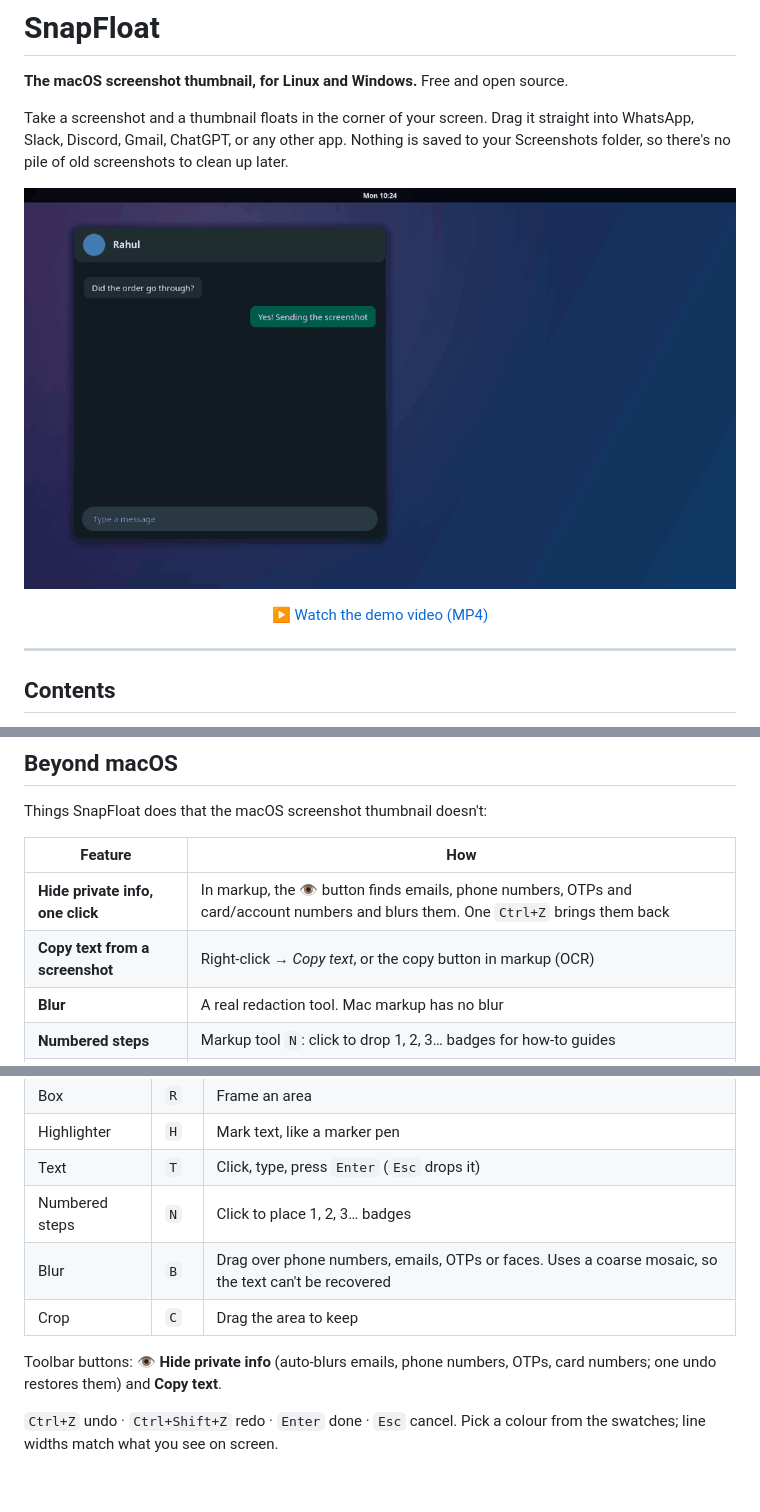
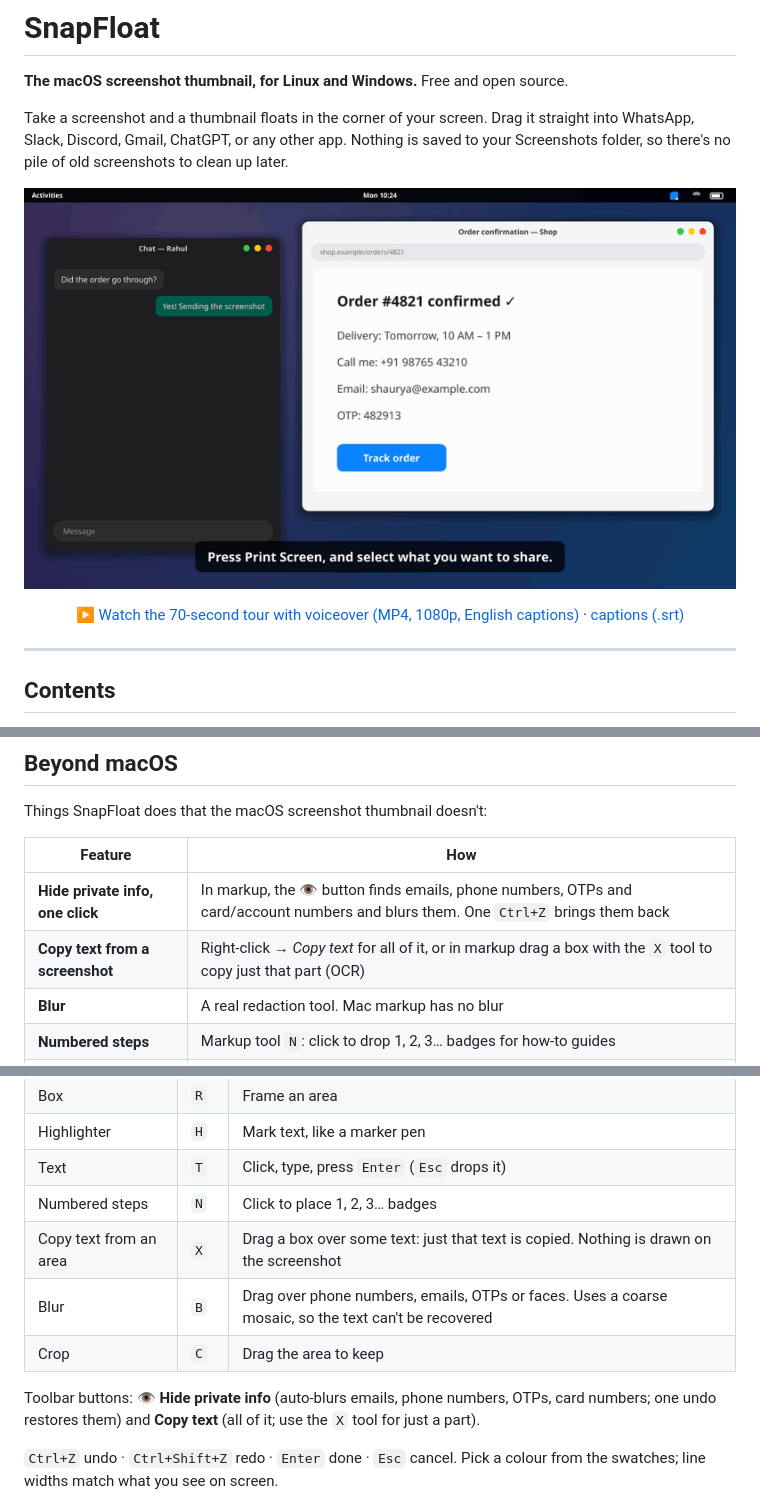
Before and after one commit to shaurya-8055/snapfloat, a Markdown page: README.md, 3 parts joined by grey strips. Drawn GitHub-style; pictures changed too: docs/demo.gif; blank space fills up the shorter version.

```diff
--- a/README.md
+++ b/README.md
@@ -6,7 +6,7 @@ Take a screenshot and a thumbnail floats in the corner of your screen. Drag it s
 Nothing is saved to your Screenshots folder, so there's no pile of old screenshots to clean up later.
 
 <p align="center"><img src="docs/demo.gif" width="760" alt="SnapFloat demo: press PrtSc, mark up and hide private info, drag into a chat"></p>
-<p align="center"><a href="docs/snapfloat-demo.mp4">▶ Watch the demo video (MP4)</a></p>
+<p align="center"><a href="docs/snapfloat-demo.mp4">▶ Watch the 70-second tour with voiceover (MP4, 1080p, English captions)</a> · <a href="docs/snapfloat-demo.srt">captions (.srt)</a></p>
 
 ---
 
@@ -53,7 +53,7 @@ Things SnapFloat does that the macOS screenshot thumbnail doesn't:
 | Feature | How |
 |---|---|
 | **Hide private info, one click** | In markup, the 👁 button finds emails, phone numbers, OTPs and card/account numbers and blurs them. One `Ctrl+Z` brings them back |
-| **Copy text from a screenshot** | Right-click → *Copy text*, or the copy button in markup (OCR) |
+| **Copy text from a screenshot** | Right-click → *Copy text* for all of it, or in markup drag a box with the `X` tool to copy just that part (OCR) |
 | **Blur** | A real redaction tool. Mac markup has no blur |
 | **Numbered steps** | Markup tool `N`: click to drop 1, 2, 3… badges for how-to guides |
 | **Beautify** | Right-click → *Beautify*: gradient background, rounded corners and shadow, ready for social media |
@@ -139,10 +139,11 @@ Click a thumbnail to open the editor. **Done** updates the thumbnail, its file a
 | Highlighter | `H` | Mark text, like a marker pen |
 | Text | `T` | Click, type, press `Enter` (`Esc` drops it) |
 | Numbered steps | `N` | Click to place 1, 2, 3… badges |
+| Copy text from an area | `X` | Drag a box over some text: just that text is copied. Nothing is drawn on the screenshot |
 | Blur | `B` | Drag over phone numbers, emails, OTPs or faces. Uses a coarse mosaic, so the text can't be recovered |
 | Crop | `C` | Drag the area to keep |
 
-Toolbar buttons: **👁 Hide private info** (auto-blurs emails, phone numbers, OTPs, card numbers; one undo restores them) and **Copy text**.
+Toolbar buttons: **👁 Hide private info** (auto-blurs emails, phone numbers, OTPs, card numbers; one undo restores them) and **Copy text** (all of it; use the `X` tool for just a part).
 
 `Ctrl+Z` undo · `Ctrl+Shift+Z` redo · `Enter` done · `Esc` cancel. Pick a colour from the swatches; line widths match what you see on screen.
 
```
Also changed, not shown: 4 other files.
